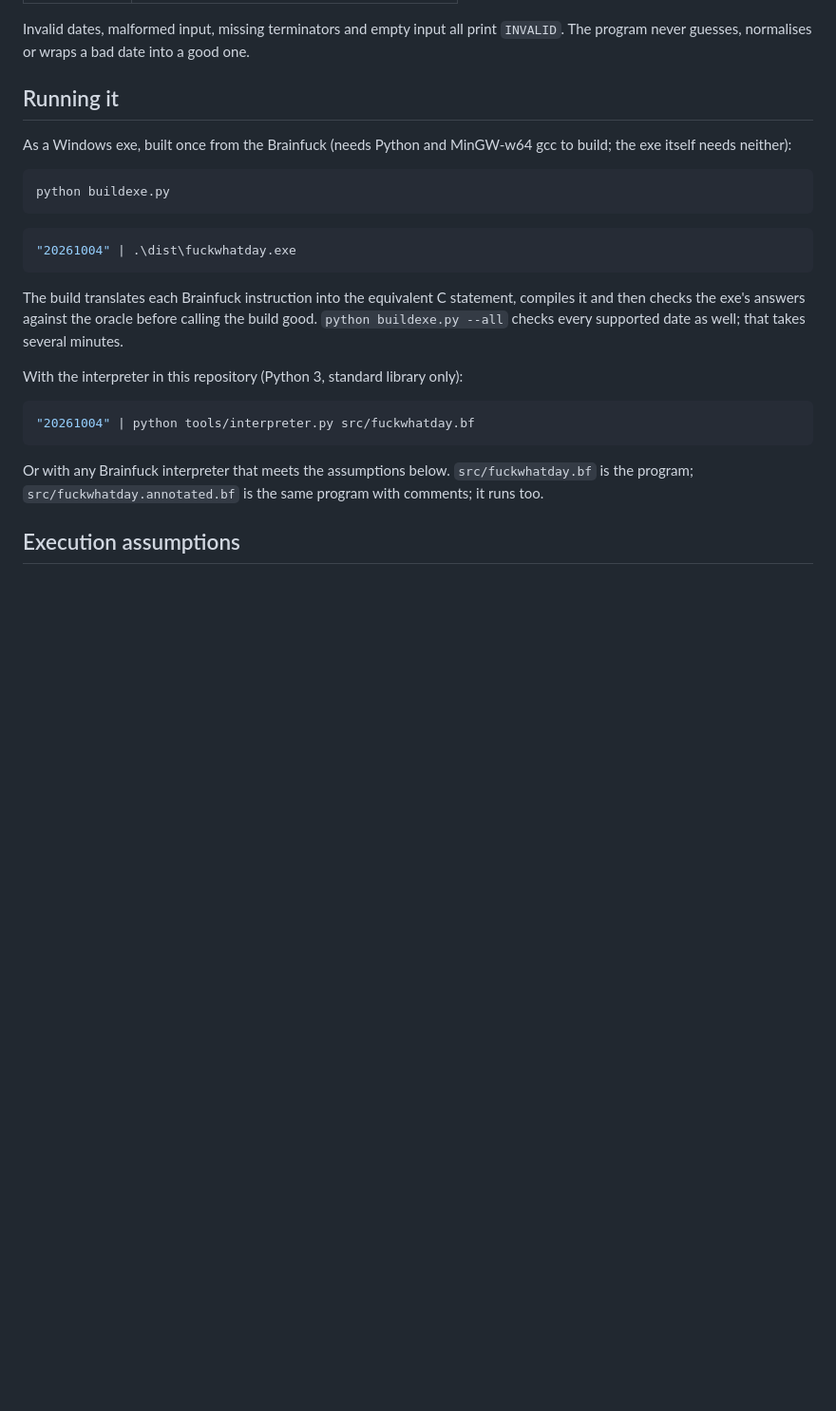
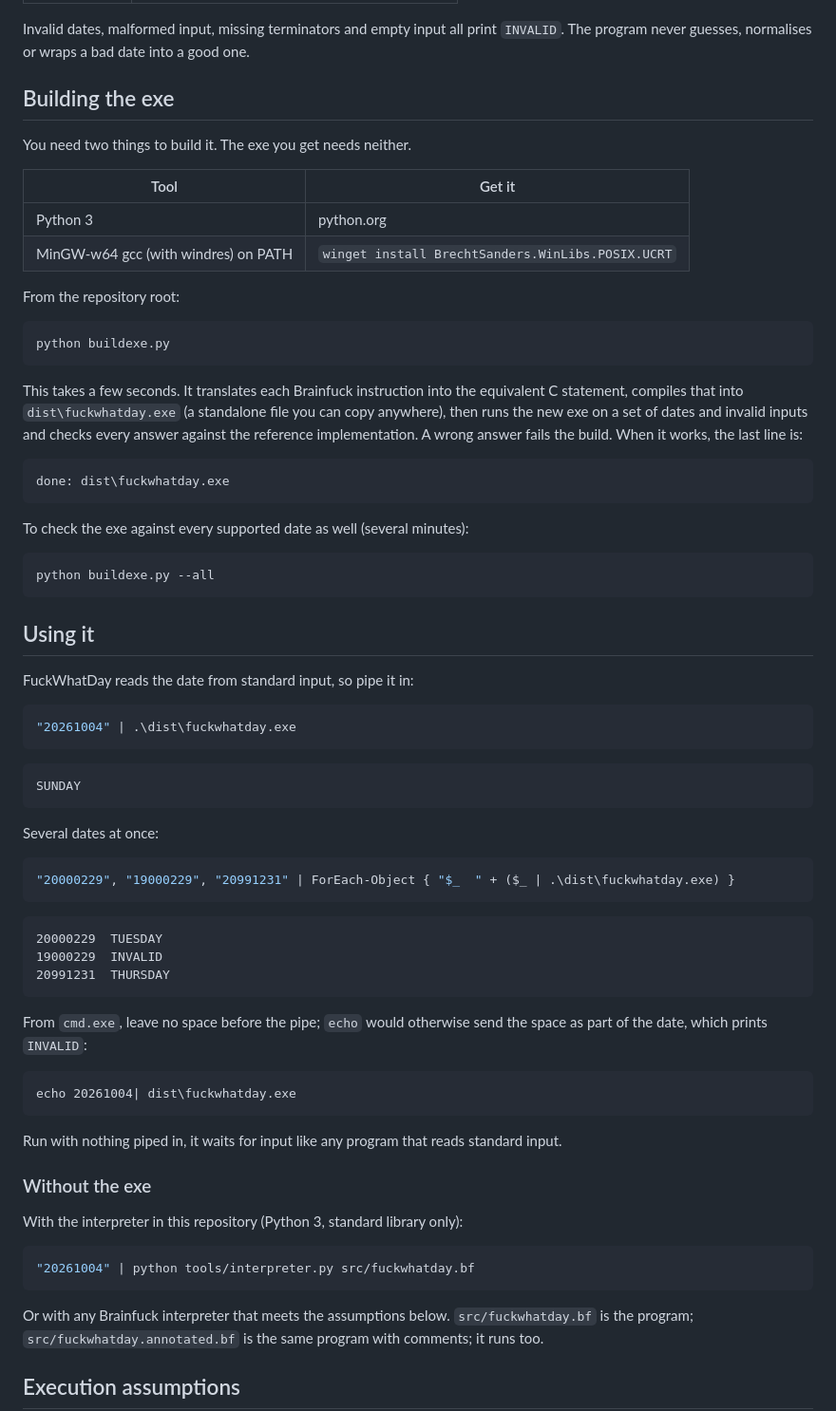
Before and after one commit to oernster/FuckWhatDay, a Markdown page: README.md, the part around the change. Shown at 95% size. GitHub-like rendering; blank space fills up the shorter version.

Commit message:
README: building and using the exe
Prerequisites, python buildexe.py and what it checks, piping dates into dist\fuckwhatday.exe from PowerShell and cmd, plus the no-exe options.

````diff
--- a/README.md
+++ b/README.md
@@ -66,22 +66,73 @@ Invalid dates, malformed input, missing terminators and empty input all
 print `INVALID`. The program never guesses, normalises or wraps a bad date
 into a good one.
 
-## Running it
+## Building the exe
 
-As a Windows exe, built once from the Brainfuck (needs Python and
-MinGW-w64 gcc to build; the exe itself needs neither):
+You need two things to build it. The exe you get needs neither.
+
+| Tool | Get it |
+|---|---|
+| Python 3 | python.org |
+| MinGW-w64 gcc (with windres) on PATH | `winget install BrechtSanders.WinLibs.POSIX.UCRT` |
+
+From the repository root:
 
 ```powershell
 python buildexe.py
 ```
+
+This takes a few seconds. It translates each Brainfuck instruction into the
+equivalent C statement, compiles that into `dist\fuckwhatday.exe` (a
+standalone file you can copy anywhere), then runs the new exe on a set of
+dates and invalid inputs and checks every answer against the reference
+implementation. A wrong answer fails the build. When it works, the last
+line is:
+
+```
+done: dist\fuckwhatday.exe
+```
+
+To check the exe against every supported date as well (several minutes):
+
+```powershell
+python buildexe.py --all
+```
+
+## Using it
+
+FuckWhatDay reads the date from standard input, so pipe it in:
+
 ```powershell
 "20261004" | .\dist\fuckwhatday.exe
 ```
 
-The build translates each Brainfuck instruction into the equivalent C
-statement, compiles it and then checks the exe's answers against the oracle
-before calling the build good. `python buildexe.py --all` checks every
-supported date as well; that takes several minutes.
+```
+SUNDAY
+```
+
+Several dates at once:
+
+```powershell
+"20000229", "19000229", "20991231" | ForEach-Object { "$_  " + ($_ | .\dist\fuckwhatday.exe) }
+```
+
+```
+20000229  TUESDAY
+19000229  INVALID
+20991231  THURSDAY
+```
+
+From `cmd.exe`, leave no space before the pipe; `echo` would otherwise send
+the space as part of the date, which prints `INVALID`:
+
+```bat
+echo 20261004| dist\fuckwhatday.exe
+```
+
+Run with nothing piped in, it waits for input like any program that reads
+standard input.
+
+### Without the exe
 
 With the interpreter in this repository (Python 3, standard library only):
 
````
